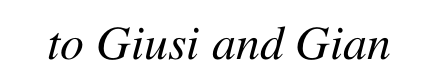
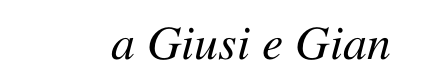
Before and after one commit to enricobacis/thesis, a LaTeX book (main.tex): part of page 13 of 146, cut so that both start at the same text. Compiled offline with pdfLaTeX.

Commit message:
dedication

```diff
--- a/main.tex
+++ b/main.tex
@@ -153,7 +153,7 @@ fontsize=\footnotesize,
 \thispagestyle{empty}
 \vspace*{\stretch{1}}
 \begin{flushright}
-	\itshape to Giusi and Gian\\
+	\itshape a Giusi e Gian\\
 \end{flushright}
 \vspace{\stretch{2}}
 \cleardoublepage
```
